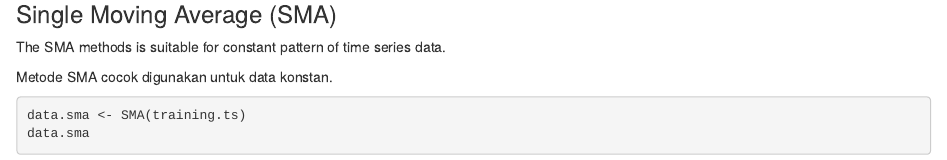
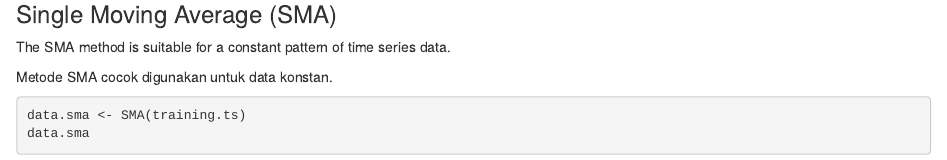
Before and after one commit to lutfi-reza/mpdw-lutfi-reza, an R Markdown document (pertemuan 1/Latihan-1.Rmd): the page in a window 1100 px wide, from 6590 px down. Rendered offline with R 4.5, knitr and Pandoc, with nearby package versions.

Commit message:
Update Latihan-1.Rmd

```diff
--- a/pertemuan 1/Latihan-1.Rmd
+++ b/pertemuan 1/Latihan-1.Rmd
@@ -169,7 +169,7 @@ ggplot() +
 
 ### Single Moving Average (SMA)
 
-The SMA methods is suitable for constant pattern of time series data.
+The SMA method is suitable for a constant pattern of time series data.
 
 Metode SMA cocok digunakan untuk data konstan.
 
```
